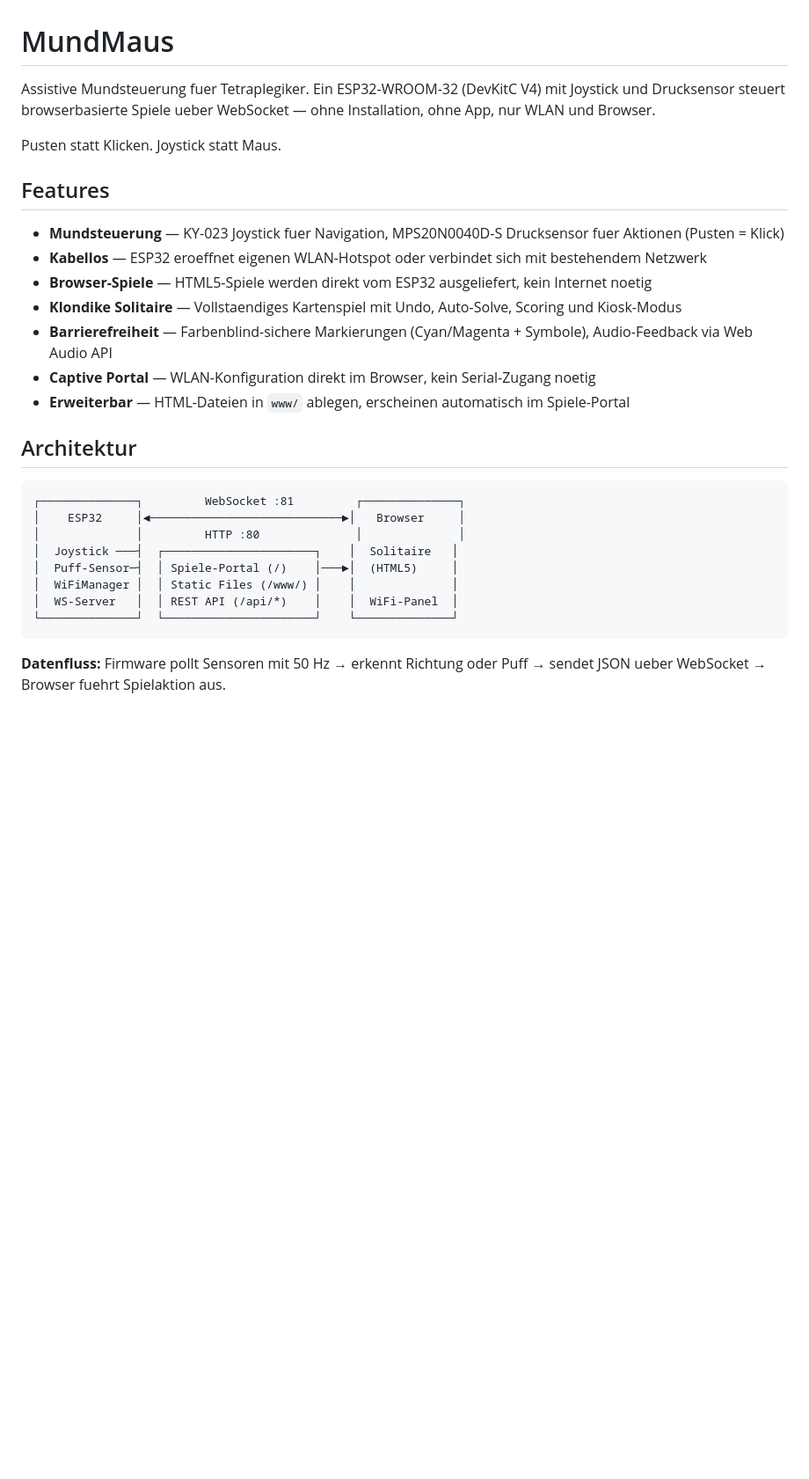
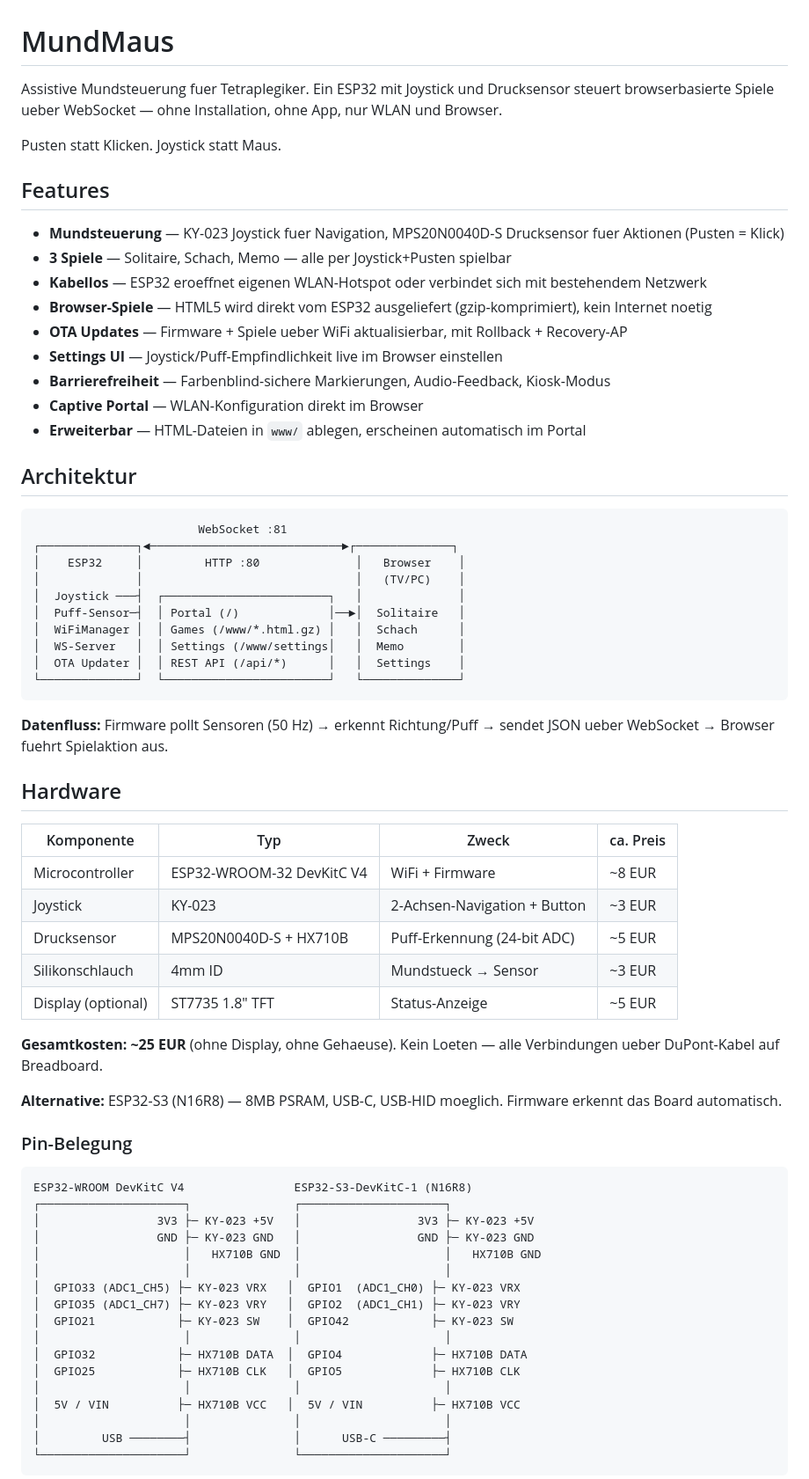
Before and after one commit to mibragri/mundmaus, a Markdown page: README.md, the part around one of its changes. Shown at 88% size. GitHub-like rendering; blank space fills up the shorter version.

````diff
--- a/README.md
+++ b/README.md
@@ -1,30 +1,71 @@
 # MundMaus
 
-Assistive Mundsteuerung fuer Tetraplegiker. Ein ESP32-WROOM-32 (DevKitC V4) mit Joystick und Drucksensor steuert browserbasierte Spiele ueber WebSocket — ohne Installation, ohne App, nur WLAN und Browser.
+Assistive Mundsteuerung fuer Tetraplegiker. Ein ESP32 mit Joystick und Drucksensor steuert browserbasierte Spiele ueber WebSocket — ohne Installation, ohne App, nur WLAN und Browser.
 
 Pusten statt Klicken. Joystick statt Maus.
 
 ## Features
 
 - **Mundsteuerung** — KY-023 Joystick fuer Navigation, MPS20N0040D-S Drucksensor fuer Aktionen (Pusten = Klick)
+- **3 Spiele** — Solitaire, Schach, Memo — alle per Joystick+Pusten spielbar
 - **Kabellos** — ESP32 eroeffnet eigenen WLAN-Hotspot oder verbindet sich mit bestehendem Netzwerk
-- **Browser-Spiele** — HTML5-Spiele werden direkt vom ESP32 ausgeliefert, kein Internet noetig
-- **Klondike Solitaire** — Vollstaendiges Kartenspiel mit Undo, Auto-Solve, Scoring und Kiosk-Modus
-- **Barrierefreiheit** — Farbenblind-sichere Markierungen (Cyan/Magenta + Symbole), Audio-Feedback via Web Audio API
-- **Captive Portal** — WLAN-Konfiguration direkt im Browser, kein Serial-Zugang noetig
-- **Erweiterbar** — HTML-Dateien in `www/` ablegen, erscheinen automatisch im Spiele-Portal
+- **Browser-Spiele** — HTML5 wird direkt vom ESP32 ausgeliefert (gzip-komprimiert), kein Internet noetig
+- **OTA Updates** — Firmware + Spiele ueber WiFi aktualisierbar, mit Rollback + Recovery-AP
+- **Settings UI** — Joystick/Puff-Empfindlichkeit live im Browser einstellen
+- **Barrierefreiheit** — Farbenblind-sichere Markierungen, Audio-Feedback, Kiosk-Modus
+- **Captive Portal** — WLAN-Konfiguration direkt im Browser
+- **Erweiterbar** — HTML-Dateien in `www/` ablegen, erscheinen automatisch im Portal
 
 ## Architektur
 
 ```
-┌──────────────┐         WebSocket :81         ┌──────────────┐
-│    ESP32     │◄────────────────────────────►│   Browser     │
-│              │         HTTP :80              │              │
-│  Joystick ───┤  ┌──────────────────────┐    │  Solitaire   │
-│  Puff-Sensor─┤  │ Spiele-Portal (/)    │───►│  (HTML5)     │
-│  WiFiManager │  │ Static Files (/www/) │    │              │
-│  WS-Server   │  │ REST API (/api/*)    │    │  WiFi-Panel  │
-└──────────────┘  └──────────────────────┘    └──────────────┘
+                        WebSocket :81
+┌──────────────┐◄────────────────────────────►┌──────────────┐
+│    ESP32     │         HTTP :80              │   Browser    │
+│              │                               │   (TV/PC)    │
+│  Joystick ───┤  ┌────────────────────────┐   │              │
+│  Puff-Sensor─┤  │ Portal (/)             │──►│  Solitaire   │
+│  WiFiManager │  │ Games (/www/*.html.gz) │   │  Schach      │
+│  WS-Server   │  │ Settings (/www/settings│   │  Memo        │
+│  OTA Updater │  │ REST API (/api/*)      │   │  Settings    │
+└──────────────┘  └────────────────────────┘   └──────────────┘
 ```
 
-**Datenfluss:** Firmware pollt Sensoren mit 50 Hz → erkennt Richtung oder Puff → sendet JSON ueber WebSocket → Browser fuehrt Spielaktion aus.
+**Datenfluss:** Firmware pollt Sensoren (50 Hz) → erkennt Richtung/Puff → sendet JSON ueber WebSocket → Browser fuehrt Spielaktion aus.
+
+## Hardware
+
+| Komponente | Typ | Zweck | ca. Preis |
+|------------|-----|-------|-----------|
+| Microcontroller | ESP32-WROOM-32 DevKitC V4 | WiFi + Firmware | ~8 EUR |
+| Joystick | KY-023 | 2-Achsen-Navigation + Button | ~3 EUR |
+| Drucksensor | MPS20N0040D-S + HX710B | Puff-Erkennung (24-bit ADC) | ~5 EUR |
+| Silikonschlauch | 4mm ID | Mundstueck → Sensor | ~3 EUR |
+| Display (optional) | ST7735 1.8" TFT | Status-Anzeige | ~5 EUR |
+
+**Gesamtkosten: ~25 EUR** (ohne Display, ohne Gehaeuse). Kein Loeten — alle Verbindungen ueber DuPont-Kabel auf Breadboard.
+
+**Alternative:** ESP32-S3 (N16R8) — 8MB PSRAM, USB-C, USB-HID moeglich. Firmware erkennt das Board automatisch.
+
+### Pin-Belegung
+
+```
+ESP32-WROOM DevKitC V4                ESP32-S3-DevKitC-1 (N16R8)
+┌─────────────────────┐               ┌─────────────────────┐
+│                 3V3 ├─ KY-023 +5V   │                 3V3 ├─ KY-023 +5V
+│                 GND ├─ KY-023 GND   │                 GND ├─ KY-023 GND
+│                     │   HX710B GND  │                     │   HX710B GND
+│                     │               │                     │
+│  GPIO33 (ADC1_CH5) ├─ KY-023 VRX   │  GPIO1  (ADC1_CH0) ├─ KY-023 VRX
+│  GPIO35 (ADC1_CH7) ├─ KY-023 VRY   │  GPIO2  (ADC1_CH1) ├─ KY-023 VRY
+│  GPIO21            ├─ KY-023 SW    │  GPIO42            ├─ KY-023 SW
+│                     │               │                     │
+│  GPIO32            ├─ HX710B DATA  │  GPIO4             ├─ HX710B DATA
+│  GPIO25            ├─ HX710B CLK   │  GPIO5             ├─ HX710B CLK
+│                     │               │                     │
+│  5V / VIN          ├─ HX710B VCC   │  5V / VIN          ├─ HX710B VCC
+│                     │               │                     │
+│         USB ────────┤               │      USB-C ─────────┤
+└─────────────────────┘               └─────────────────────┘
+```
+
````
Also changed, not shown: other parts of README.md (+131 -103 lines).
